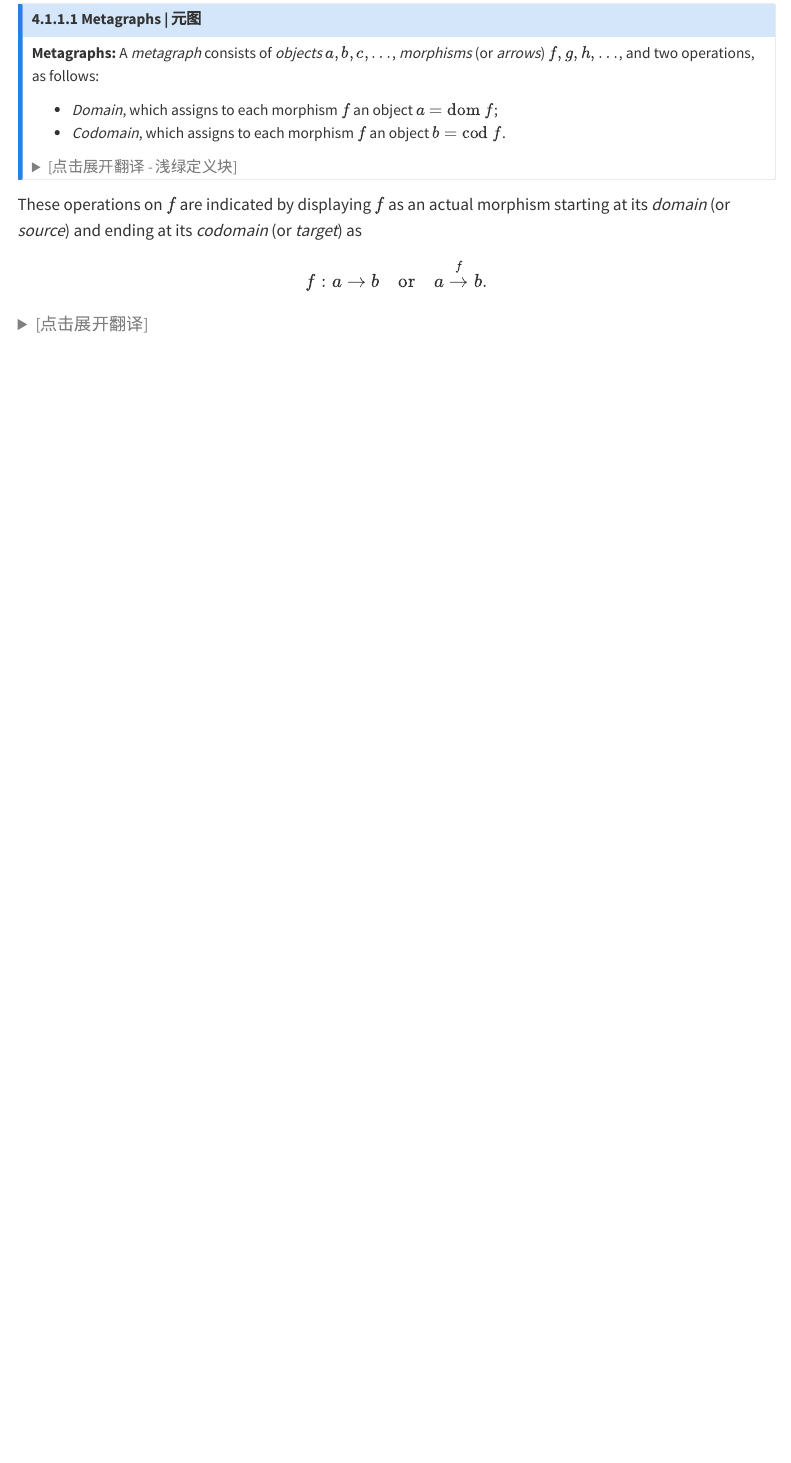
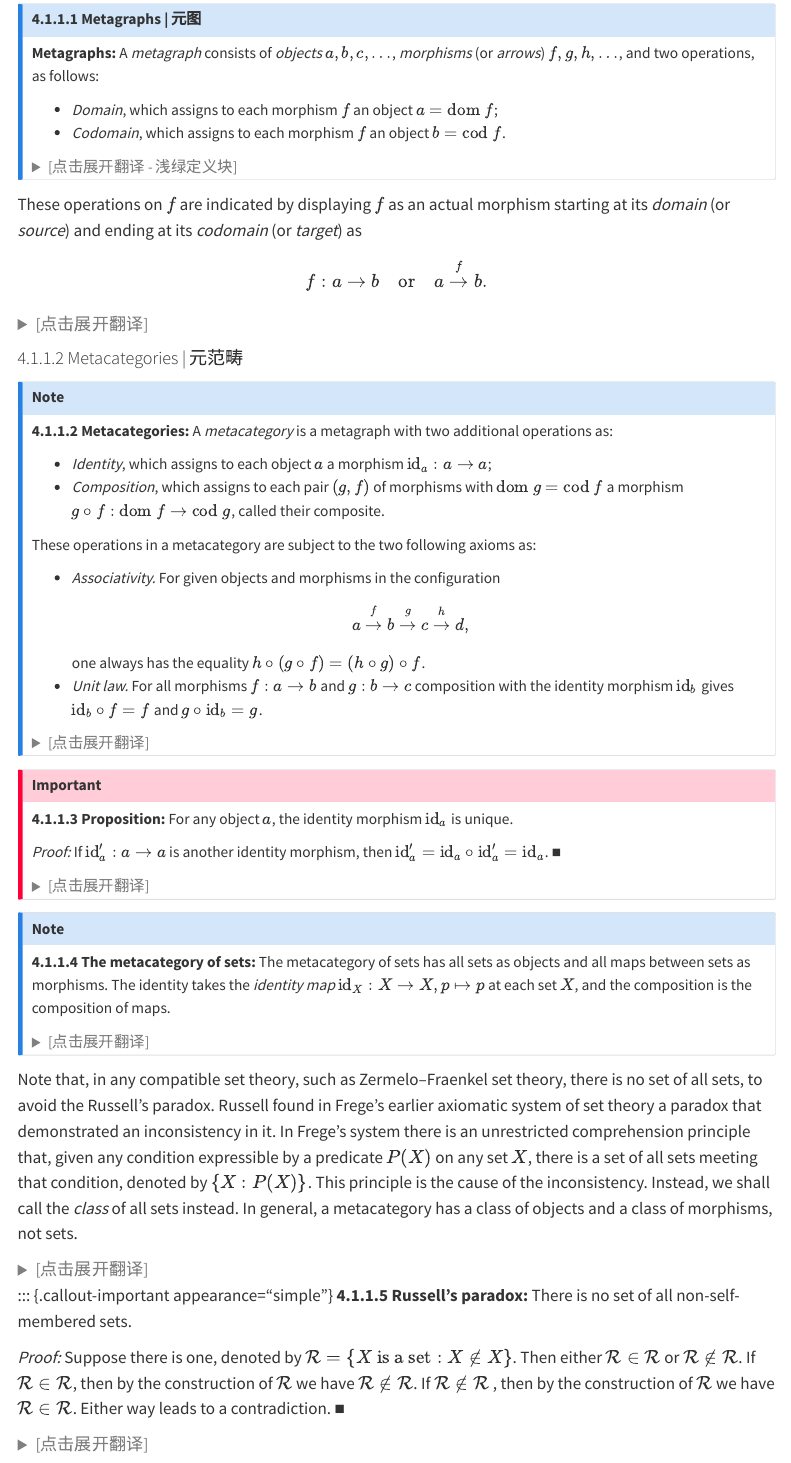
Before and after one commit to LZOI-ZJX/topology-notes, a Quarto document (index.qmd): the page in a window 1100 px wide, from 16090 px down. Rendered offline with R 4.5, knitr and Pandoc in place of Quarto, with nearby package versions; menus at the side of the page are left out.

Commit message:
Update: translated section 4.1

```diff
--- a/index.qmd
+++ b/index.qmd
@@ -947,3 +947,20 @@ $$f: a \to b \quad \text{or} \quad a \xrightarrow{f} b.$$
 
 <details><summary style="color: gray; cursor: pointer;">[点击展开翻译]</summary>针对 $f$ 的这些操作通过将 $f$ 展示为一个从其*定义域*（或称*源*）开始并终止于其*陪域*（或称*靶*）的实际态射来表示：
 $$f: a \to b \quad \text{或} \quad a \xrightarrow{f} b。$$</details>
+
+#### 4.1.1.2 Metacategories | 元范畴
+
+::: {.callout-note appearance="simple"}
+**4.1.1.2 Metacategories:** A *metacategory* is a metagraph with two additional operations as:
+
+* *Identity*, which assigns to each object $a$ a morphism $\text{id}_a : a \to a$;
+* *Composition*, which assigns to each pair $(g, f)$ of morphisms with $\text{dom } g = \text{cod } f$ a morphism $g \circ f : \text{dom } f \to \text{cod } g$, called their composite.
+
+These operations in a metacategory are subject to the two following axioms as:
+
+* *Associativity.* For given objects and morphisms in the configuration
+$$a \xrightarrow{f} b \xrightarrow{g} c \xrightarrow{h} d, \quad $$
+one always has the equality $h \circ (g \circ f) = (h \circ g) \circ f$.
+* *Unit law.* For all morphisms $f : a \to b$ and $g : b \to c$ composition with the identity morphism $\text{id}_b$ gives $\text{id}_b \circ f = f$ and $g \circ \text{id}_b = g$.
+
+<details><summary style="color: gray; cursor: pointer;">[点击展开翻译]</summary>
@@ -949,0 +973,2 @@ $$f: a \to b \quad \text{或} \quad a \xrightarrow{f} b。$$</details>
+$$a \xrightarrow{f} b \xrightarrow{g} c \xrightarrow{h} d, \quad $$
+恒有等式 $h \circ (g \circ f) = (h \circ g) \circ f$。
@@ -949,0 +980,5 @@ $$f: a \to b \quad \text{或} \quad a \xrightarrow{f} b。$$</details>
+**4.1.1.3 Proposition:** For any object $a$, the identity morphism $\text{id}_a$ is unique.
+
+*Proof:* If $\text{id}'_a : a \to a$ is another identity morphism, then $\text{id}'_a = \text{id}_a \circ \text{id}'_a = \text{id}_a$. ■
+
+<details><summary style="color: gray; cursor: pointer;">[点击展开翻译]</summary>
@@ -949,0 +992,10 @@ $$f: a \to b \quad \text{或} \quad a \xrightarrow{f} b。$$</details>
+**4.1.1.4 The metacategory of sets:** The metacategory of sets has all sets as objects and all maps between sets as morphisms. The identity takes the *identity map* $\text{id}_X : X \to X, p \mapsto p$ at each set $X$, and the composition is the composition of maps.
+
+<details><summary style="color: gray; pointer;">[点击展开翻译]</summary>
+**4.1.1.4 集合元范畴：** 集合元范畴以所有集合为对象，以集合之间的所有映射为态射。恒等运算在每个集合 $X$ 上取 *恒等映射* $\text{id}_X : X \to X, p \mapsto p$，而复合运算即映射的复合。
+</details>
+:::
+
+Note that, in any compatible set theory, such as Zermelo–Fraenkel set theory, there is no set of all sets, to avoid the Russell’s paradox. Russell found in Frege’s earlier axiomatic system of set theory a paradox that demonstrated an inconsistency in it. In Frege’s system there is an unrestricted comprehension principle that, given any condition expressible by a predicate $P(X)$ on any set $X$, there is a set of all sets meeting that condition, denoted by $\{X : P(X)\}$. This principle is the cause of the inconsistency. Instead, we shall call the *class* of all sets instead. In general, a metacategory has a class of objects and a class of morphisms, not sets.
+
+<details><summary style="color: gray; cursor: pointer;">[点击展开翻译]</summary>
@@ -949,0 +1006,5 @@ $$f: a \to b \quad \text{或} \quad a \xrightarrow{f} b。$$</details>
+**4.1.1.5 Russell's paradox:** There is no set of all non-self-membered sets.
+
+*Proof:* Suppose there is one, denoted by $\mathcal{R} = \{X \text{ is a set} : X \notin X\}$. Then either $\mathcal{R} \in \mathcal{R}$ or $\mathcal{R} \notin \mathcal{R}$. If $\mathcal{R} \in \mathcal{R}$, then by the construction of $\mathcal{R}$ we have $\mathcal{R} \notin \mathcal{R}$. If $\mathcal{R} \notin \mathcal{R}$ , then by the construction of $\mathcal{R}$ we have $\mathcal{R} \in \mathcal{R}$. Either way leads to a contradiction. ■
+
+<details><summary style="color: gray; cursor: pointer;">[点击展开翻译]</summary>
```
Also changed, not shown: index.qmd (26 more changed lines), 2 other files.
